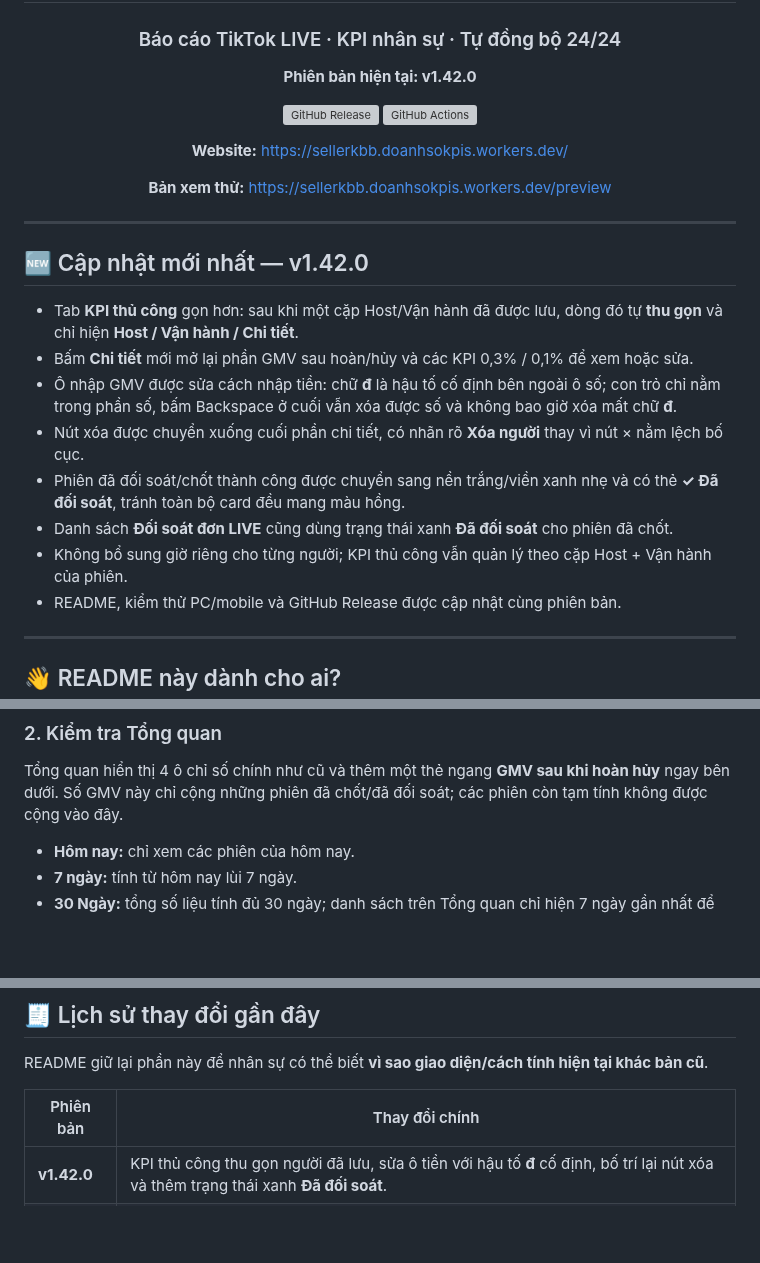
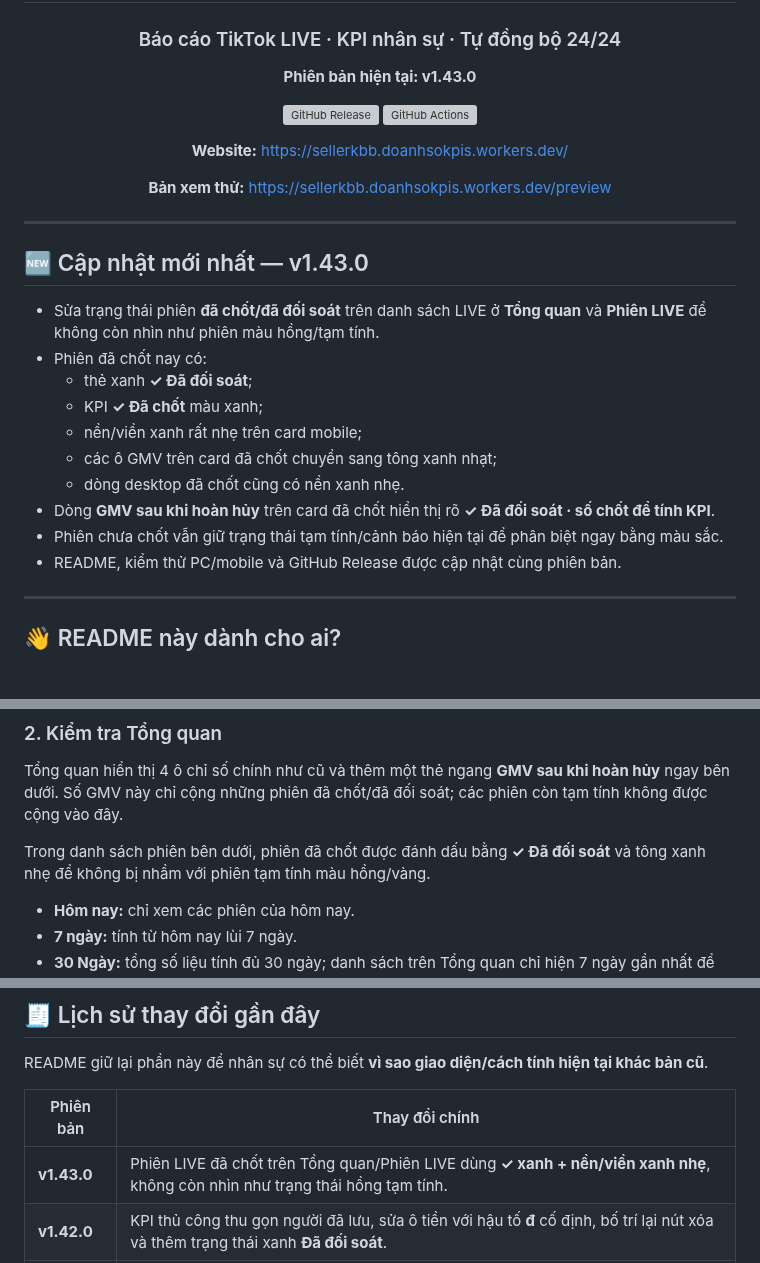
Before and after one commit to hunghienhoa/sellerkbb, a Markdown page: README.md, 3 parts joined by grey strips. Drawn GitHub-style; blank space fills up the shorter version; grey boxes are pictures that could not be loaded.

Commit message:
docs: explain green finalized LIVE card state

```diff
--- a/README.md
+++ b/README.md
@@ -4,7 +4,7 @@
 
 ### Báo cáo TikTok LIVE · KPI nhân sự · Tự đồng bộ 24/24
 
-**Phiên bản hiện tại: v1.42.0**
+**Phiên bản hiện tại: v1.43.0**
 
 [![GitHub Release](https://img.shields.io/github/v/release/hunghienhoa/sellerkbb?label=Release)](https://github.com/hunghienhoa/sellerkbb/releases)
 [![GitHub Actions](https://img.shields.io/github/actions/workflow/status/hunghienhoa/sellerkbb/deploy.yml?branch=main&label=Ki%E1%BB%83m%20tra%20%26%20Backup)](https://github.com/hunghienhoa/sellerkbb/actions)
@@ -17,15 +17,17 @@
 
 ---
 
-## 🆕 Cập nhật mới nhất — v1.42.0
+## 🆕 Cập nhật mới nhất — v1.43.0
 
-- Tab **KPI thủ công** gọn hơn: sau khi một cặp Host/Vận hành đã được lưu, dòng đó tự **thu gọn** và chỉ hiện **Host / Vận hành / Chi tiết**.
-- Bấm **Chi tiết** mới mở lại phần GMV sau hoàn/hủy và các KPI 0,3% / 0,1% để xem hoặc sửa.
-- Ô nhập GMV được sửa cách nhập tiền: chữ **đ** là hậu tố cố định bên ngoài ô số; con trỏ chỉ nằm trong phần số, bấm Backspace ở cuối vẫn xóa được số và không bao giờ xóa mất chữ **đ**.
-- Nút xóa được chuyển xuống cuối phần chi tiết, có nhãn rõ **Xóa người** thay vì nút × nằm lệch bố cục.
-- Phiên đã đối soát/chốt thành công được chuyển sang nền trắng/viền xanh nhẹ và có thẻ **✓ Đã đối soát**, tránh toàn bộ card đều mang màu hồng.
-- Danh sách **Đối soát đơn LIVE** cũng dùng trạng thái xanh **Đã đối soát** cho phiên đã chốt.
-- Không bổ sung giờ riêng cho từng người; KPI thủ công vẫn quản lý theo cặp Host + Vận hành của phiên.
+- Sửa trạng thái phiên **đã chốt/đã đối soát** trên danh sách LIVE ở **Tổng quan** và **Phiên LIVE** để không còn nhìn như phiên màu hồng/tạm tính.
+- Phiên đã chốt nay có:
+  - thẻ xanh **✓ Đã đối soát**;
+  - KPI **✓ Đã chốt** màu xanh;
+  - nền/viền xanh rất nhẹ trên card mobile;
+  - các ô GMV trên card đã chốt chuyển sang tông xanh nhạt;
+  - dòng desktop đã chốt cũng có nền xanh nhẹ.
+- Dòng **GMV sau khi hoàn hủy** trên card đã chốt hiển thị rõ **✓ Đã đối soát · số chốt để tính KPI**.
+- Phiên chưa chốt vẫn giữ trạng thái tạm tính/cảnh báo hiện tại để phân biệt ngay bằng màu sắc.
 - README, kiểm thử PC/mobile và GitHub Release được cập nhật cùng phiên bản.
 
 ---
@@ -79,6 +81,8 @@ Vào website SellerKBB. Mặc định hệ thống luôn chọn **Hôm nay**.
 ### 2. Kiểm tra Tổng quan
 
 Tổng quan hiển thị 4 ô chỉ số chính như cũ và thêm một thẻ ngang **GMV sau khi hoàn hủy** ngay bên dưới. Số GMV này chỉ cộng những phiên đã chốt/đã đối soát; các phiên còn tạm tính không được cộng vào đây.
+
+Trong danh sách phiên bên dưới, phiên đã chốt được đánh dấu bằng **✓ Đã đối soát** và tông xanh nhẹ để không bị nhầm với phiên tạm tính màu hồng/vàng.
 
 - **Hôm nay:** chỉ xem các phiên của hôm nay.
 - **7 ngày:** tính từ hôm nay lùi 7 ngày.
@@ -232,6 +236,7 @@ README giữ lại phần này để nhân sự có thể biết **vì sao giao
 
 | Phiên bản | Thay đổi chính |
 |---|---|
+| **v1.43.0** | Phiên LIVE đã chốt trên Tổng quan/Phiên LIVE dùng **✓ xanh + nền/viền xanh nhẹ**, không còn nhìn như trạng thái hồng tạm tính. |
 | **v1.42.0** | KPI thủ công thu gọn người đã lưu, sửa ô tiền với hậu tố **đ** cố định, bố trí lại nút xóa và thêm trạng thái xanh **Đã đối soát**. |
 | **v1.41.0** | Tổng quan bổ sung thẻ full-width **GMV sau khi hoàn hủy** chỉ cộng các phiên đã chốt/đã đối soát. |
 | **v1.40.0** | Khi bật KPI thủ công, ẩn hẳn Host/Vận hành tự động trên PC/mobile; bỏ tích thì hiện lại. |
```
